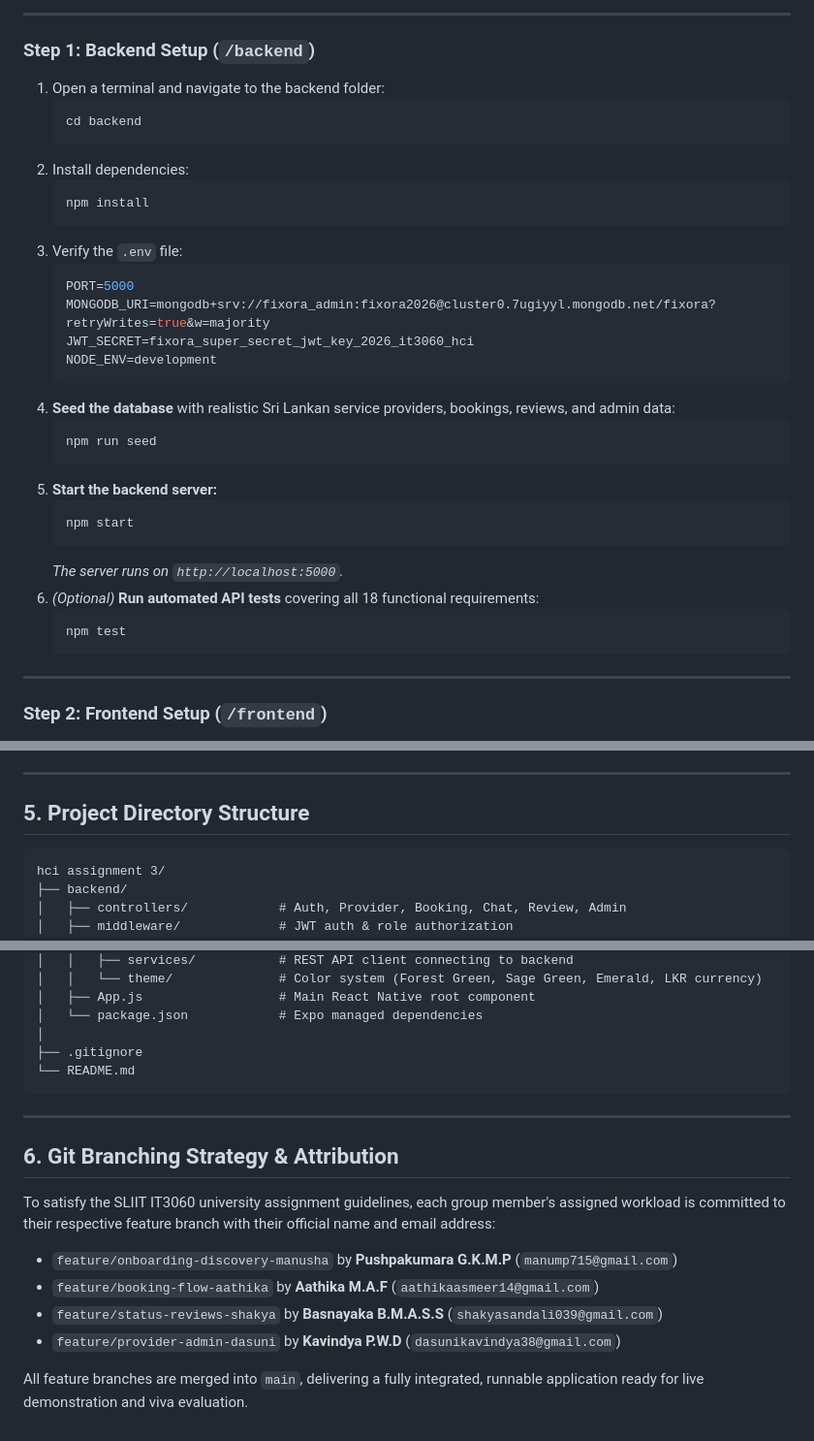
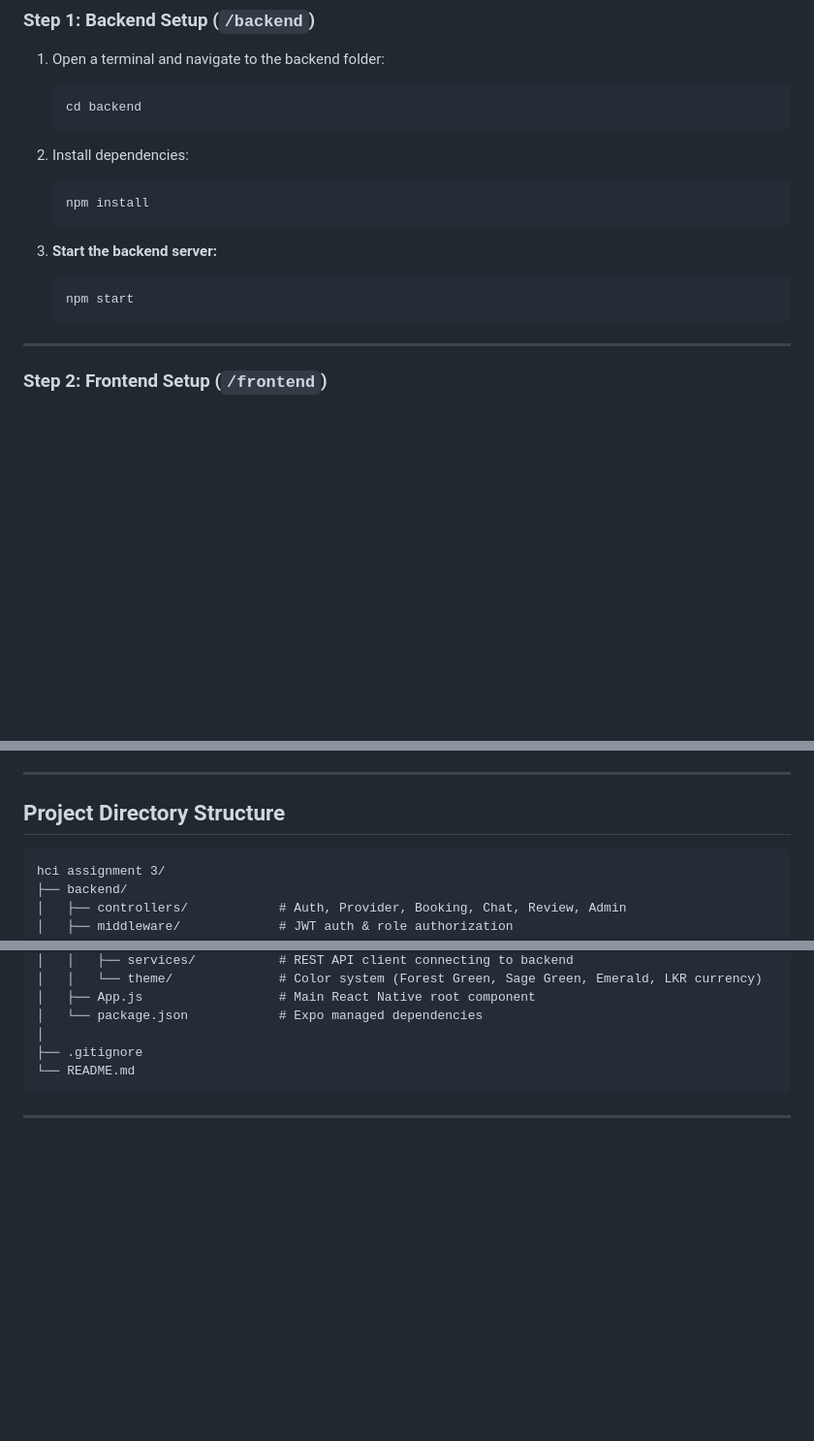
Before and after one commit to Aathi-141/Fixora, a Markdown page: README.md, 3 parts joined by grey strips. Shown at 97% size. Rendered like a GitHub page; blank space fills up the shorter version.

````diff
--- a/README.md
+++ b/README.md
@@ -76,26 +43,13 @@ Fixora is a complete, full-stack on-demand home service booking mobile applicati
    ```bash
    npm install
    ```
-3. Verify the `.env` file:
-   ```env
-   PORT=5000
-   MONGODB_URI=mongodb+srv://fixora_admin:fixora2026@cluster0.7ugiyyl.mongodb.net/fixora?retryWrites=true&w=majority
-   JWT_SECRET=fixora_super_secret_jwt_key_2026_it3060_hci
-   NODE_ENV=development
-   ```
-4. **Seed the database** with realistic Sri Lankan service providers, bookings, reviews, and admin data:
-   ```bash
-   npm run seed
-   ```
-5. **Start the backend server:**
+
+
+3. **Start the backend server:**
    ```bash
    npm start
    ```
-   *The server runs on `http://localhost:5000`.*
-6. *(Optional)* **Run automated API tests** covering all 18 functional requirements:
-   ```bash
-   npm test
-   ```
+
 
 ---
 
@@ -127,7 +81,7 @@ When Expo starts, you have 3 ways to preview:
 
 ---
 
-## 5. Project Directory Structure
+##  Project Directory Structure
 
 ```text
 hci assignment 3/
@@ -161,13 +115,3 @@ hci assignment 3/
 ```
 
 ---
-
-## 6. Git Branching Strategy & Attribution
-
-To satisfy the SLIIT IT3060 university assignment guidelines, each group member's assigned workload is committed to their respective feature branch with their official name and email address:
-- `feature/onboarding-discovery-manusha` by **Pushpakumara G.K.M.P** (`manump715@gmail.com`)
-- `feature/booking-flow-aathika` by **Aathika M.A.F** (`aathikaasmeer14@gmail.com`)
-- `feature/status-reviews-shakya` by **Basnayaka B.M.A.S.S** (`shakyasandali039@gmail.com`)
-- `feature/provider-admin-dasuni` by **Kavindya P.W.D** (`dasunikavindya38@gmail.com`)
-
-All feature branches are merged into `main`, delivering a fully integrated, runnable application ready for live demonstration and viva evaluation.
````
Also changed, not shown: other parts of README.md (+3 -36 lines).
